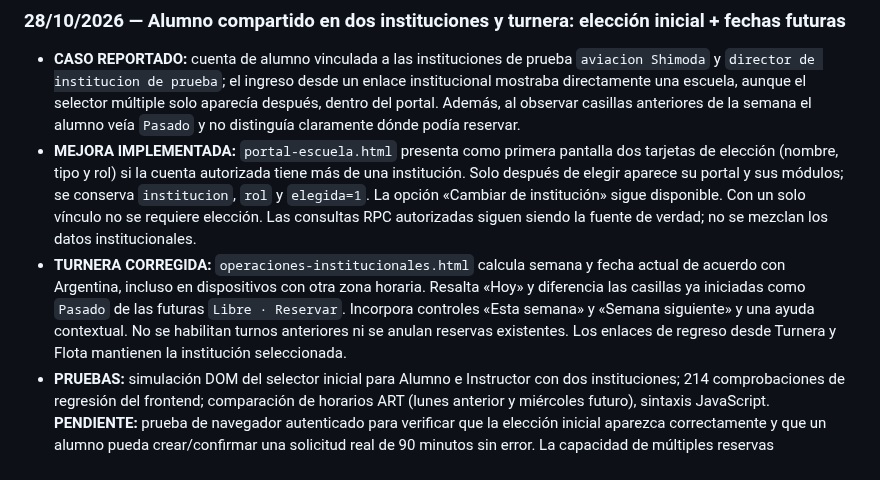
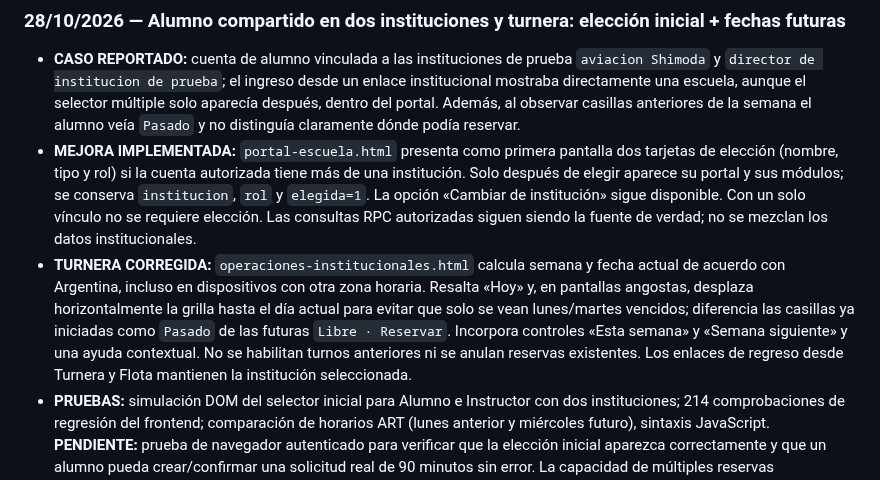
Before and after one commit to gusfab71-cmd/gentedevuelo, a Markdown page: utilidades/gestion-aeronautica/CAJA-DE-IDEAS.md, the part around the change. Drawn GitHub-style.

Commit message:
Documentar scroll automático al día actual en turnera de AeroSuite

```diff
--- a/utilidades/gestion-aeronautica/CAJA-DE-IDEAS.md
+++ b/utilidades/gestion-aeronautica/CAJA-DE-IDEAS.md
@@ -406,5 +406,5 @@ Se estableció la prueba de extremo a extremo: el Superadministrador crea una in
 ### 28/10/2026 — Alumno compartido en dos instituciones y turnera: elección inicial + fechas futuras
 - **CASO REPORTADO:** cuenta de alumno vinculada a las instituciones de prueba `aviacion Shimoda` y `director de institucion de prueba`; el ingreso desde un enlace institucional mostraba directamente una escuela, aunque el selector múltiple solo aparecía después, dentro del portal. Además, al observar casillas anteriores de la semana el alumno veía `Pasado` y no distinguía claramente dónde podía reservar.
 - **MEJORA IMPLEMENTADA:** `portal-escuela.html` presenta como primera pantalla dos tarjetas de elección (nombre, tipo y rol) si la cuenta autorizada tiene más de una institución. Solo después de elegir aparece su portal y sus módulos; se conserva `institucion`, `rol` y `elegida=1`. La opción «Cambiar de institución» sigue disponible. Con un solo vínculo no se requiere elección. Las consultas RPC autorizadas siguen siendo la fuente de verdad; no se mezclan los datos institucionales.
-- **TURNERA CORREGIDA:** `operaciones-institucionales.html` calcula semana y fecha actual de acuerdo con Argentina, incluso en dispositivos con otra zona horaria. Resalta «Hoy» y diferencia las casillas ya iniciadas como `Pasado` de las futuras `Libre · Reservar`. Incorpora controles «Esta semana» y «Semana siguiente» y una ayuda contextual. No se habilitan turnos anteriores ni se anulan reservas existentes. Los enlaces de regreso desde Turnera y Flota mantienen la institución seleccionada.
+- **TURNERA CORREGIDA:** `operaciones-institucionales.html` calcula semana y fecha actual de acuerdo con Argentina, incluso en dispositivos con otra zona horaria. Resalta «Hoy» y, en pantallas angostas, desplaza horizontalmente la grilla hasta el día actual para evitar que solo se vean lunes/martes vencidos; diferencia las casillas ya iniciadas como `Pasado` de las futuras `Libre · Reservar`. Incorpora controles «Esta semana» y «Semana siguiente» y una ayuda contextual. No se habilitan turnos anteriores ni se anulan reservas existentes. Los enlaces de regreso desde Turnera y Flota mantienen la institución seleccionada.
 - **PRUEBAS:** simulación DOM del selector inicial para Alumno e Instructor con dos instituciones; 214 comprobaciones de regresión del frontend; comparación de horarios ART (lunes anterior y miércoles futuro), sintaxis JavaScript. **PENDIENTE:** prueba de navegador autenticado para verificar que la elección inicial aparezca correctamente y que un alumno pueda crear/confirmar una solicitud real de 90 minutos sin error. La capacidad de múltiples reservas simultáneas por flota sigue pendiente.
```
